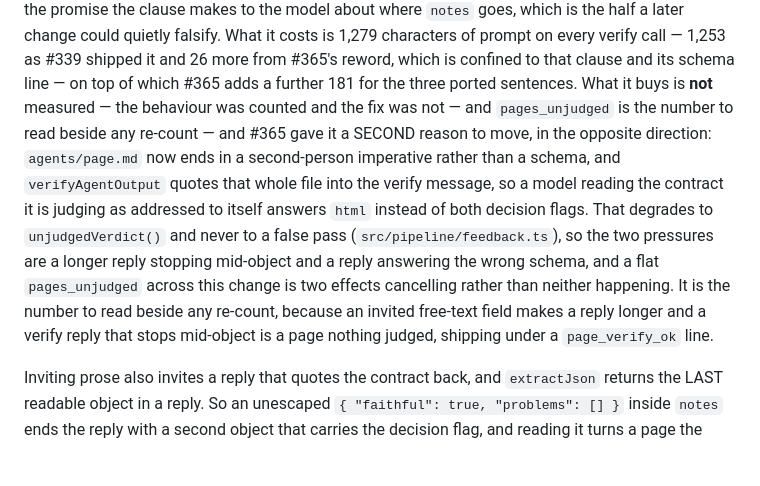
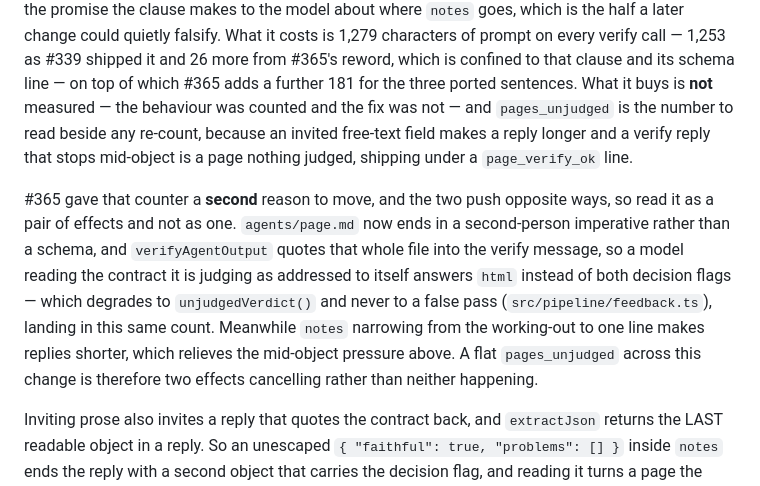
Before and after one commit to EqualifyEverything/equalify-iris, a Markdown page: docs/verifier-calibration.md, the part around the change. GitHub-like rendering; blank space fills up the shorter version.

Commit message:
docs(verifier): the second `pages_unjudged` pressure gets its own paragraph
#424's round-2 note. My insertion split "`pages_unjudged` is the number to read
beside any re-count, because …" and left the clause resuming after nine lines, so
the phrase appeared twice and read as an artifact. It was.

The content stays and moves out into its own paragraph, where it can say the thing
the interruption obscured: the two pressures point in OPPOSITE directions. A model
reading the quoted `agents/page.md` contract as addressed to itself answers `html`
instead of both decision flags and lands in this count; `notes` narrowing from the
working-out to one line makes replies shorter and relieves the mid-object pressure
that was already there. So a flat count across this change is two effects
cancelling, not neither happening — which is the only reading that makes the
number usable, and it was not sayable inside a subordinate clause.

Doc only. No prompt or code text changes, so the character figures above it hold.

Refs #365.

Co-Authored-By: claude[bot] <209825114+claude[bot]@users.noreply.github.com>
Co-Authored-By: Claude Opus 5 <noreply@anthropic.com>

```diff
--- a/docs/verifier-calibration.md
+++ b/docs/verifier-calibration.md
@@ -153,15 +153,17 @@ quietly falsify. What it costs is 1,279 characters of prompt on every verify cal
 shipped it and 26 more from #365's reword, which is confined to that clause and its schema line — on
 top of which #365 adds a further 181 for the three ported sentences. What it buys is
 **not** measured — the behaviour was counted and the fix was not — and `pages_unjudged` is the number
-to read beside any re-count — and #365 gave it a SECOND reason to move, in the opposite direction:
-`agents/page.md` now ends in a second-person imperative rather than a schema, and `verifyAgentOutput`
-quotes that whole file into the verify message, so a model reading the contract it is judging as
-addressed to itself answers `html` instead of both decision flags. That degrades to
-`unjudgedVerdict()` and never to a false pass (`src/pipeline/feedback.ts`), so the two pressures are
-a longer reply stopping mid-object and a reply answering the wrong schema, and a flat `pages_unjudged`
-across this change is two effects cancelling rather than neither happening. It is the number
 to read beside any re-count, because an invited free-text field makes a reply longer and a verify
 reply that stops mid-object is a page nothing judged, shipping under a `page_verify_ok` line.
+
+#365 gave that counter a **second** reason to move, and the two push opposite ways, so read it as a
+pair of effects and not as one. `agents/page.md` now ends in a second-person imperative rather than a
+schema, and `verifyAgentOutput` quotes that whole file into the verify message, so a model reading
+the contract it is judging as addressed to itself answers `html` instead of both decision flags —
+which degrades to `unjudgedVerdict()` and never to a false pass (`src/pipeline/feedback.ts`), landing
+in this same count. Meanwhile `notes` narrowing from the working-out to one line makes replies
+shorter, which relieves the mid-object pressure above. A flat `pages_unjudged` across this change is
+therefore two effects cancelling rather than neither happening.
 
 Inviting prose also invites a reply that quotes the contract back, and `extractJson` returns the LAST
 readable object in a reply. So an unescaped `{ "faithful": true, "problems": [] }` inside `notes` ends
```
